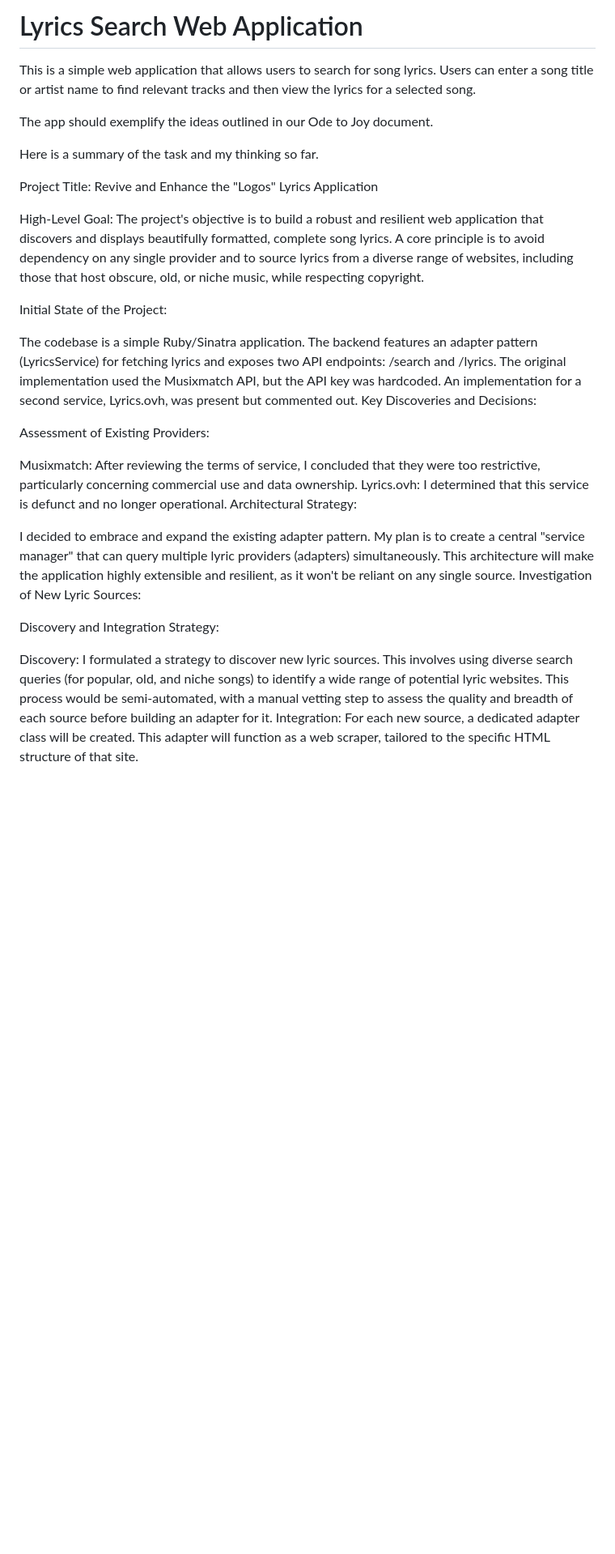
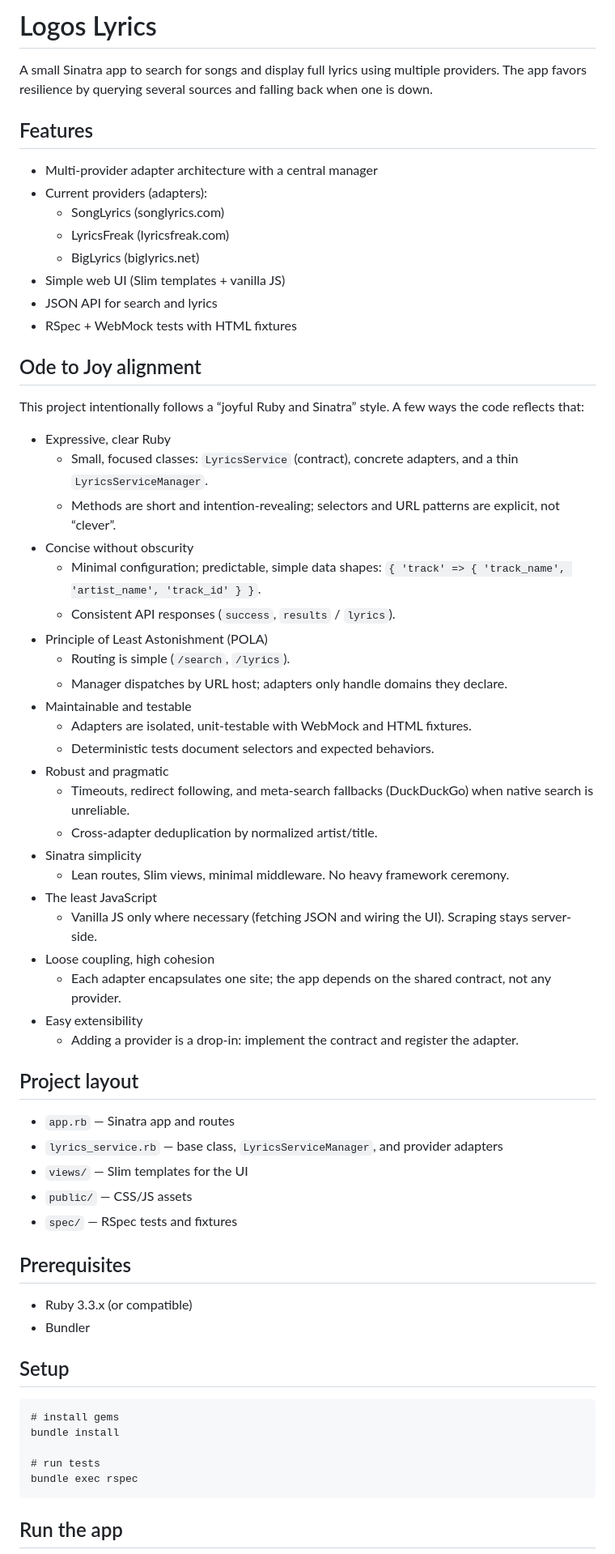
Before and after one commit to dansimpson61/logos-lyrics, a Markdown page: README.md, the part around one of its changes. Shown at 81% size. Rendered like a GitHub page; blank space fills up the shorter version.

Commit message:
Docs: add Ode-to-Joy alignment checklist and spiritual alignment; add PR template with alignment prompts

````diff
--- a/README.md
+++ b/README.md
@@ -1,36 +1,68 @@
-# Lyrics Search Web Application
+# Logos Lyrics
 
-This is a simple web application that allows users to search for song lyrics. Users can enter a song title or artist name to find relevant tracks and then view the lyrics for a selected song.
+A small Sinatra app to search for songs and display full lyrics using multiple providers. The app favors resilience by querying several sources and falling back when one is down.
 
-The app should exemplify the ideas outlined in our Ode to Joy document.
+## Features
 
- Here is a summary of the task and my thinking so far.
+- Multi-provider adapter architecture with a central manager
+- Current providers (adapters):
+	- SongLyrics (songlyrics.com)
+	- LyricsFreak (lyricsfreak.com)
+	- BigLyrics (biglyrics.net)
+- Simple web UI (Slim templates + vanilla JS)
+- JSON API for search and lyrics
+- RSpec + WebMock tests with HTML fixtures
 
-Project Title: Revive and Enhance the "Logos" Lyrics Application
+## Ode to Joy alignment
 
-High-Level Goal: The project's objective is to build a robust and resilient web application that discovers and displays beautifully formatted, complete song lyrics. A core principle is to avoid dependency on any single provider and to source lyrics from a diverse range of websites, including those that host obscure, old, or niche music, while respecting copyright.
+This project intentionally follows a “joyful Ruby and Sinatra” style. A few ways the code reflects that:
 
-Initial State of the Project:
+- Expressive, clear Ruby
+	- Small, focused classes: `LyricsService` (contract), concrete adapters, and a thin `LyricsServiceManager`.
+	- Methods are short and intention‑revealing; selectors and URL patterns are explicit, not “clever”.
+- Concise without obscurity
+	- Minimal configuration; predictable, simple data shapes: `{ 'track' => { 'track_name', 'artist_name', 'track_id' } }`.
+	- Consistent API responses (`success`, `results` / `lyrics`).
+- Principle of Least Astonishment (POLA)
+	- Routing is simple (`/search`, `/lyrics`).
+	- Manager dispatches by URL host; adapters only handle domains they declare.
+- Maintainable and testable
+	- Adapters are isolated, unit-testable with WebMock and HTML fixtures.
+	- Deterministic tests document selectors and expected behaviors.
+- Robust and pragmatic
+	- Timeouts, redirect following, and meta-search fallbacks (DuckDuckGo) when native search is unreliable.
+	- Cross-adapter deduplication by normalized artist/title.
+- Sinatra simplicity
+	- Lean routes, Slim views, minimal middleware. No heavy framework ceremony.
+- The least JavaScript
+	- Vanilla JS only where necessary (fetching JSON and wiring the UI). Scraping stays server-side.
+- Loose coupling, high cohesion
+	- Each adapter encapsulates one site; the app depends on the shared contract, not any provider.
+- Easy extensibility
+	- Adding a provider is a drop‑in: implement the contract and register the adapter.
 
-The codebase is a simple Ruby/Sinatra application.
-The backend features an adapter pattern (LyricsService) for fetching lyrics and exposes two API endpoints: /search and /lyrics.
-The original implementation used the Musixmatch API, but the API key was hardcoded.
-An implementation for a second service, Lyrics.ovh, was present but commented out.
-Key Discoveries and Decisions:
+## Project layout
 
-Assessment of Existing Providers:
+- `app.rb` — Sinatra app and routes
+- `lyrics_service.rb` — base class, `LyricsServiceManager`, and provider adapters
+- `views/` — Slim templates for the UI
+- `public/` — CSS/JS assets
+- `spec/` — RSpec tests and fixtures
 
-Musixmatch: After reviewing the terms of service, I concluded that they were too restrictive, particularly concerning commercial use and data ownership.
-Lyrics.ovh: I determined that this service is defunct and no longer operational.
-Architectural Strategy:
+## Prerequisites
 
-I decided to embrace and expand the existing adapter pattern. My plan is to create a central "service manager" that can query multiple lyric providers (adapters) simultaneously. This architecture will make the application highly extensible and resilient, as it won't be reliant on any single source.
-Investigation of New Lyric Sources:
+- Ruby 3.3.x (or compatible)
+- Bundler
 
+## Setup
 
-Discovery and Integration Strategy:
+```fish
+# install gems
+bundle install
 
-Discovery: I formulated a strategy to discover new lyric sources. This involves using diverse search queries (for popular, old, and niche songs) to identify a wide range of potential lyric websites. This process would be semi-automated, with a manual vetting step to assess the quality and breadth of each source before building an adapter for it.
-Integration: For each new source, a dedicated adapter class will be created. This adapter will function as a web scraper, tailored to the specific HTML structure of that site.
+# run tests
+bundle exec rspec
+```
 
+## Run the app
 
````
Also changed, not shown: other parts of README.md (+113 -22 lines), .github/PULL_REQUEST_TEMPLATE/alignment.md (added, +36 -0 lines).
